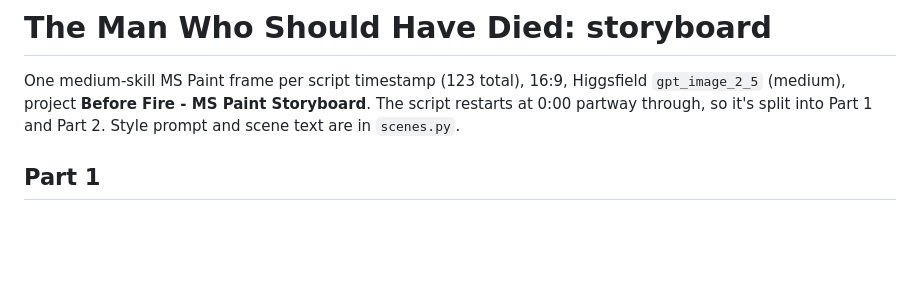
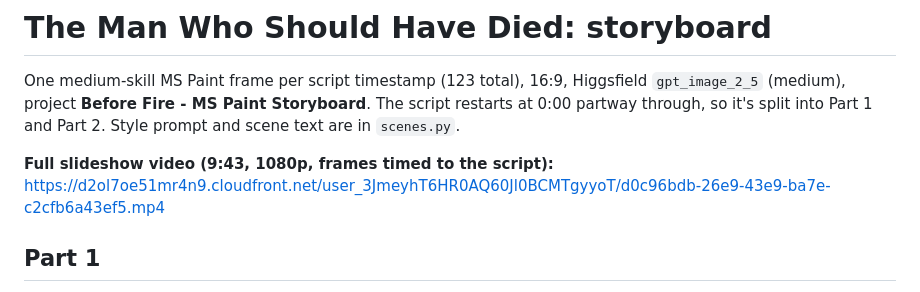
Before and after one commit to loulouoo/loulou, a Markdown page: storyboard-shanidar/STORYBOARD.md, the part around the change. Rendered like a GitHub page; blank space fills up the shorter version.

Commit message:
Add Shanidar slideshow video link
Co-Authored-By: Claude Opus 5.5 <noreply@anthropic.com>
Claude-Session: https://claude.ai/code/session_015V72N1T3Beret166EsTcrj

```diff
--- a/storyboard-shanidar/STORYBOARD.md
+++ b/storyboard-shanidar/STORYBOARD.md
@@ -1,6 +1,8 @@
 # The Man Who Should Have Died: storyboard
 
 One medium-skill MS Paint frame per script timestamp (123 total), 16:9, Higgsfield `gpt_image_2_5` (medium), project **Before Fire - MS Paint Storyboard**. The script restarts at 0:00 partway through, so it's split into Part 1 and Part 2. Style prompt and scene text are in `scenes.py`.
+
+**Full slideshow video (9:43, 1080p, frames timed to the script):** https://d2ol7oe51mr4n9.cloudfront.net/user_3JmeyhT6HR0AQ60Jl0BCMTgyyoT/d0c96bdb-26e9-43e9-ba7e-c2cfb6a43ef5.mp4
 
 ## Part 1
 
```
